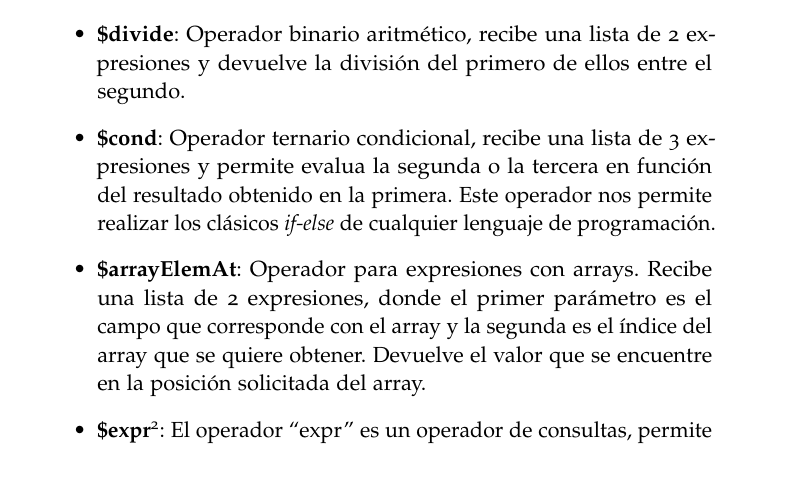
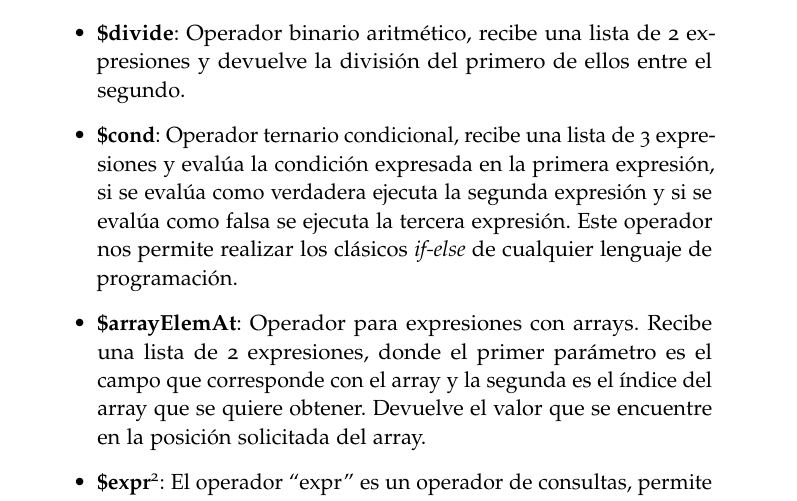
Before and after one commit to SergioPadilla/tfg, a LaTeX thesis (memory/memory.tex, which reads memory/chapters/NosqlMongodb.tex): part of page 58 of 109, cut so that both start at the same text. Compiled offline with pdfLaTeX.

Commit message:
minor fix

```diff
--- a/memory/chapters/NosqlMongodb.tex
+++ b/memory/chapters/NosqlMongodb.tex
@@ -175,7 +175,7 @@ Además de estos, vamos a ver los que nos serán de utilidad para su implementac
     \item \textbf{\$substract}: Operador aritmético, recibe una lista de expresiones, que deben de ser evaluadas como un número, y resta todas ellas.
     \item \textbf{\$multiply}: Operador aritmético, recibe una lista de expresiones, que deben de ser evaluadas como un número, y multiplica todas ellas.
     \item \textbf{\$divide}: Operador binario aritmético, recibe una lista de 2 expresiones y devuelve la división del primero de ellos entre el segundo.
-    \item \textbf{\$cond}: Operador ternario condicional, recibe una lista de 3 expresiones y permite evalua la segunda o la tercera en función del resultado obtenido en la primera. Este operador nos permite realizar los clásicos \textit{if-else} de cualquier lenguaje de programación.
+    \item \textbf{\$cond}: Operador ternario condicional, recibe una lista de 3 expresiones y evalúa la condición expresada en la primera expresión, si se evalúa como verdadera ejecuta la segunda expresión y si se evalúa como falsa se ejecuta la tercera expresión. Este operador nos permite realizar los clásicos \textit{if-else} de cualquier lenguaje de programación.
     \item \textbf{\$arrayElemAt}: Operador para expresiones con arrays. Recibe una lista de 2 expresiones, donde el primer parámetro es el campo que corresponde con el array y la segunda es el índice del array que se quiere obtener. Devuelve el valor que se encuentre en la posición solicitada del array.
     \item \textbf{\$expr}\footnote{\url{https://docs.mongodb.com/manual/reference/operator/query/expr/}}: El operador ``expr'' es un operador de consultas, permite el uso\footnote{Uso de operador expr con expresiones condicionales: \url{https://docs.mongodb.com/manual/reference/operator/query/expr/\#using-expr-with-conditional-statements}} de expresiones de agregación en el lenguaje de consultas. El uso que nos interesa es el combinado con el operador ``\$cond''.
 \end{itemize}
```
